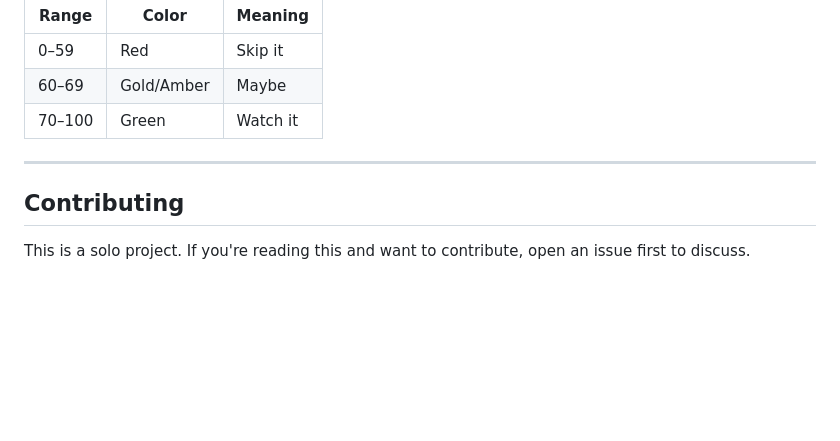
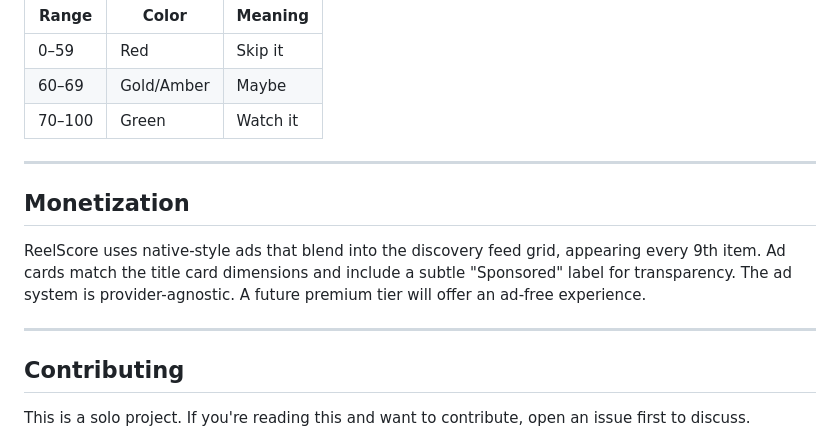
Before and after one commit to akmcbroom/reelscore, a Markdown page: README.md, the part around the change. GitHub-like rendering; blank space fills up the shorter version.

```diff
--- a/README.md
+++ b/README.md
@@ -178,6 +178,12 @@ reelscore/
 
 ---
 
+## Monetization
+
+ReelScore uses native-style ads that blend into the discovery feed grid, appearing every 9th item. Ad cards match the title card dimensions and include a subtle "Sponsored" label for transparency. The ad system is provider-agnostic. A future premium tier will offer an ad-free experience.
+
+---
+
 ## Contributing
 
 This is a solo project. If you're reading this and want to contribute, open an issue first to discuss.
```
Also changed, not shown: CLAUDE.md (+21 -0 lines).
